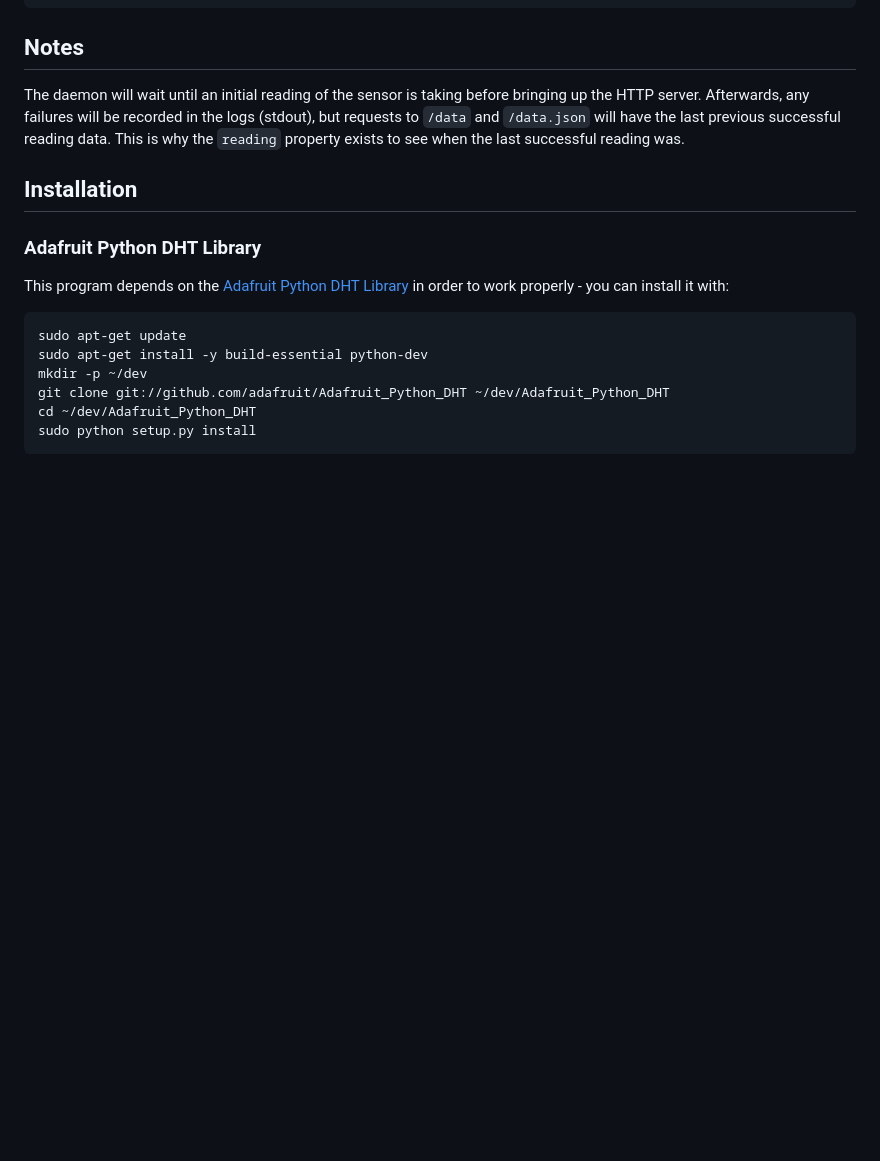
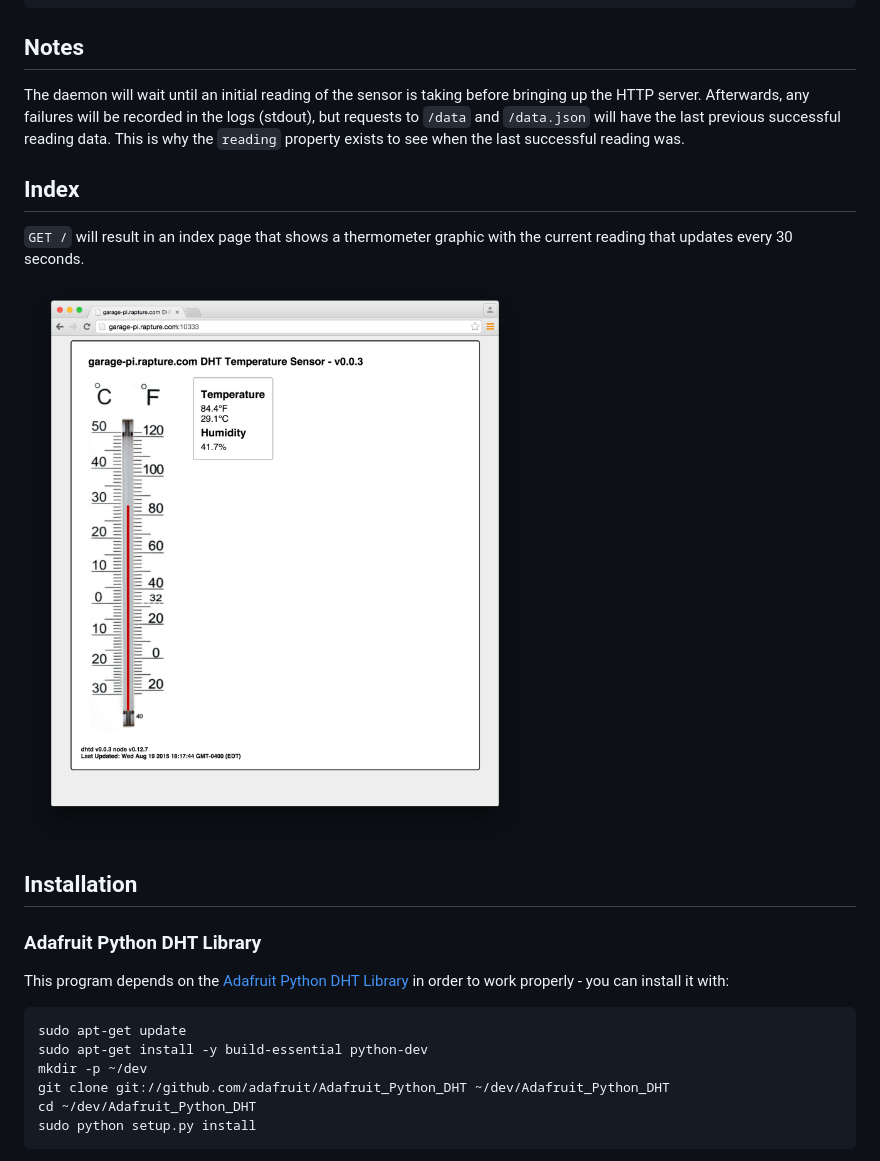
Before and after one commit to bahamas10/dhtd, a Markdown page: README.md, the part around the change printed below. Rendered like a GitHub page; pictures changed too: screenshots/index.png (added); blank space fills up the shorter version.

Commit message:
add nice index page

```diff
--- a/README.md
+++ b/README.md
@@ -79,6 +81,14 @@ the logs (stdout), but requests to `/data` and `/data.json` will have the
 last previous successful reading data.  This is why the `reading` property
 exists to see when the last successful reading was.
 
+Index
+-----
+
+`GET /` will result in an index page that shows a thermometer graphic with the current
+reading that updates every 30 seconds.
+
+![screenshot](/screenshots/index.png)
+
 Installation
 ------------
 
```
Also changed, not shown: other parts of README.md (+6 -4 lines), thermometer.png (added), 5 other files.
